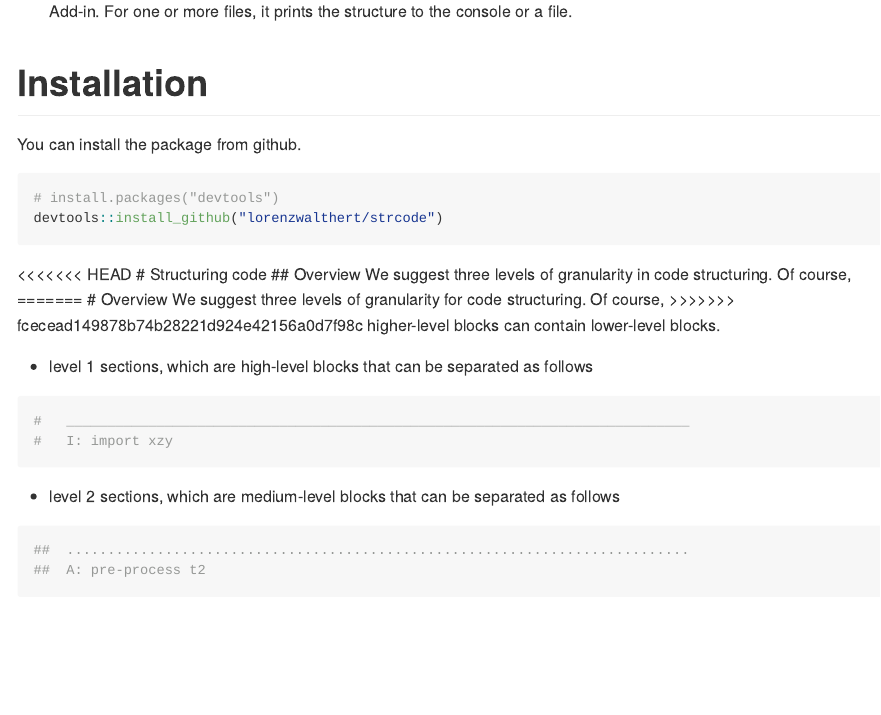
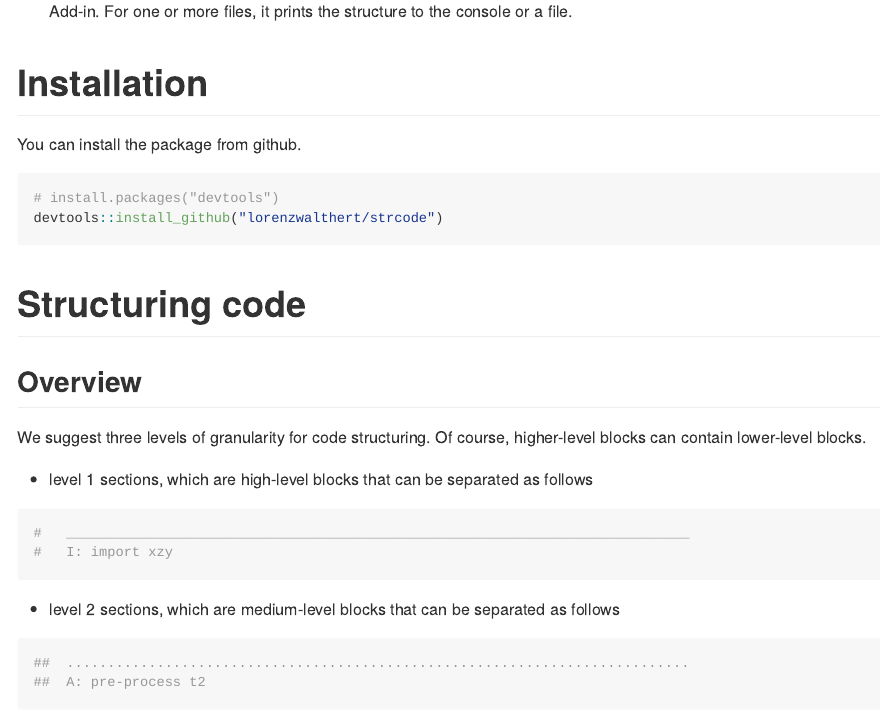
Before and after one commit to lorenzwalthert/strcode, an R Markdown document (README.Rmd): the page in a window 1100 px wide, from 200 px down. Rendered offline with R 4.5, knitr and Pandoc, with nearby package versions.

Commit message:
resolve merge conflicts with Jon's pull request

````diff
--- a/README.Rmd
+++ b/README.Rmd
@@ -33,16 +33,9 @@ You can install the package from github.
 devtools::install_github("lorenzwalthert/strcode")
 ```
 
-
-
-<<<<<<< HEAD
 # Structuring code
 ## Overview
-We suggest three levels of granularity in code structuring. Of course,
-=======
-# Overview
 We suggest three levels of granularity for code structuring. Of course,
->>>>>>> fcecead149878b74b28221d924e42156a0d7f98c
 higher-level blocks can contain lower-level blocks.
 
 - level 1 sections, which are high-level blocks that can be
````
